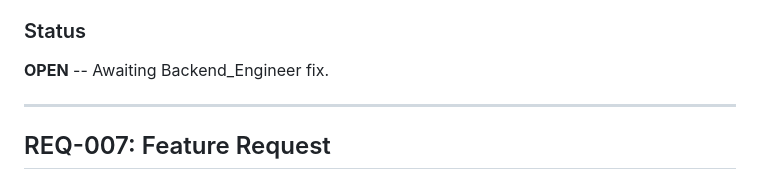
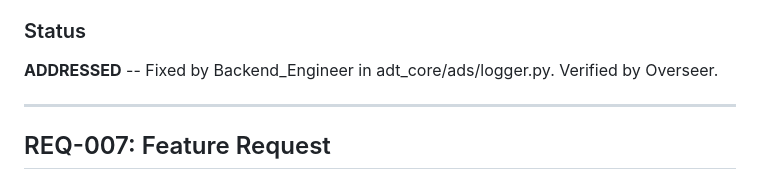
Before and after one commit to human86x/adt-framework, a Markdown page: _cortex/requests.md, the part around the change. Rendered like a GitHub page.

Commit message:
[ADT] patch _cortex/requests.md

```diff
--- a/_cortex/requests.md
+++ b/_cortex/requests.md
@@ -315,7 +315,7 @@ Replaced the em-dash character in `events.jsonl` line 203 with ASCII `--`. This
 
 ### Status
 
-**OPEN** -- Awaiting Backend_Engineer fix.
+**ADDRESSED** -- Fixed by Backend_Engineer in adt_core/ads/logger.py. Verified by Overseer.
 
 
 ---
```
